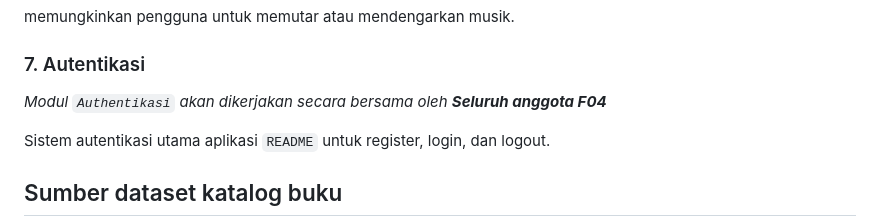
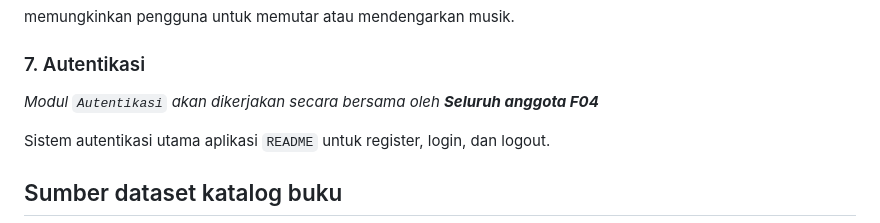
Before and after one commit to PBP-F04/README-app, a Markdown page: README.md, the part around the change. GitHub-like rendering.

```diff
--- a/README.md
+++ b/README.md
@@ -45,7 +45,7 @@ Modul Katalog Buku adalah fitur yang menampilkan daftar lengkap buku yang tersed
 memungkinkan pengguna untuk memutar atau mendengarkan musik.
 
 ### 7. Autentikasi
-*Modul `Authentikasi` akan dikerjakan secara bersama oleh **Seluruh anggota F04***
+*Modul `Autentikasi` akan dikerjakan secara bersama oleh **Seluruh anggota F04***
 
 Sistem autentikasi utama aplikasi `README` untuk register, login, dan logout.
 
```
